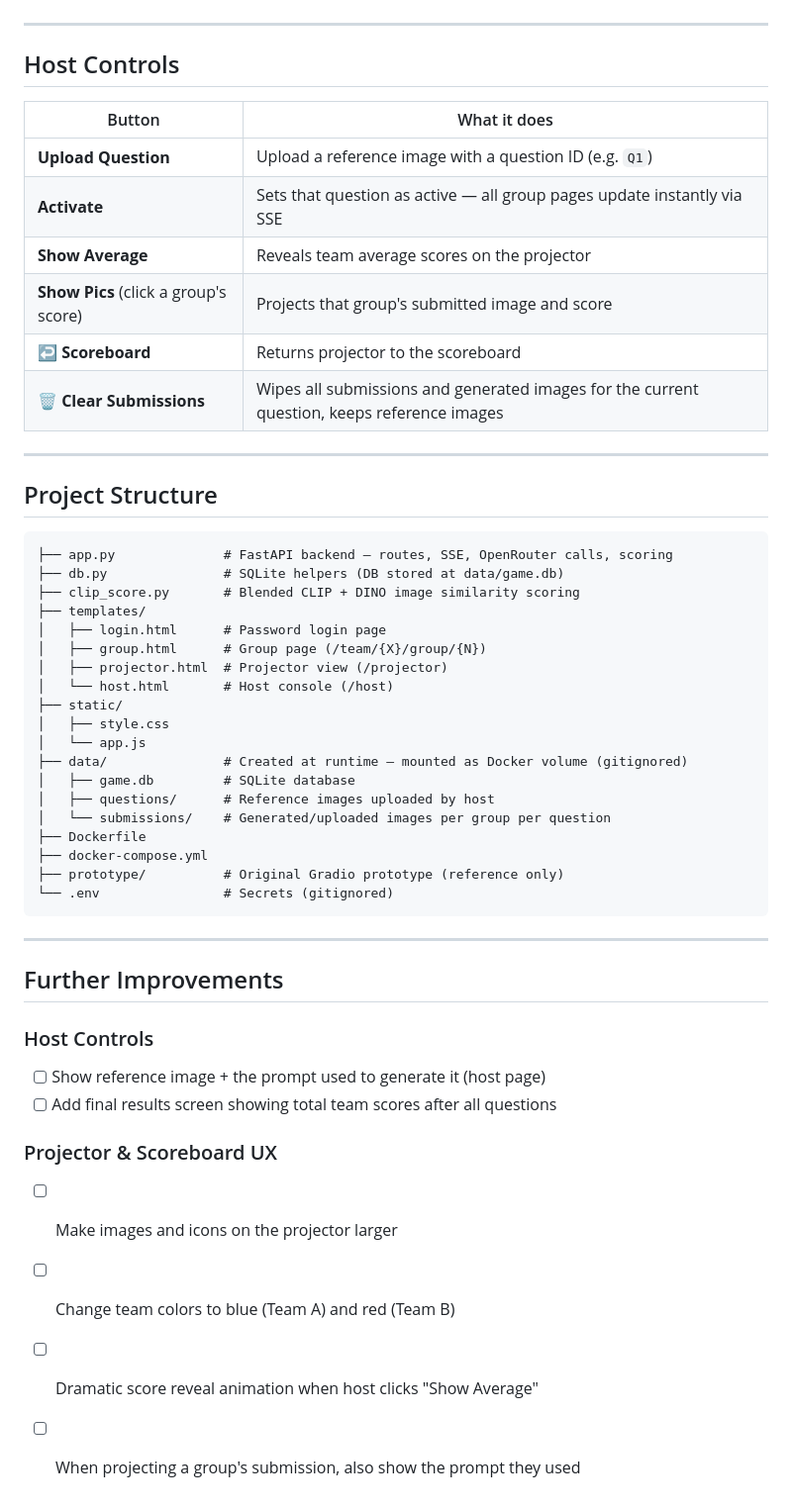
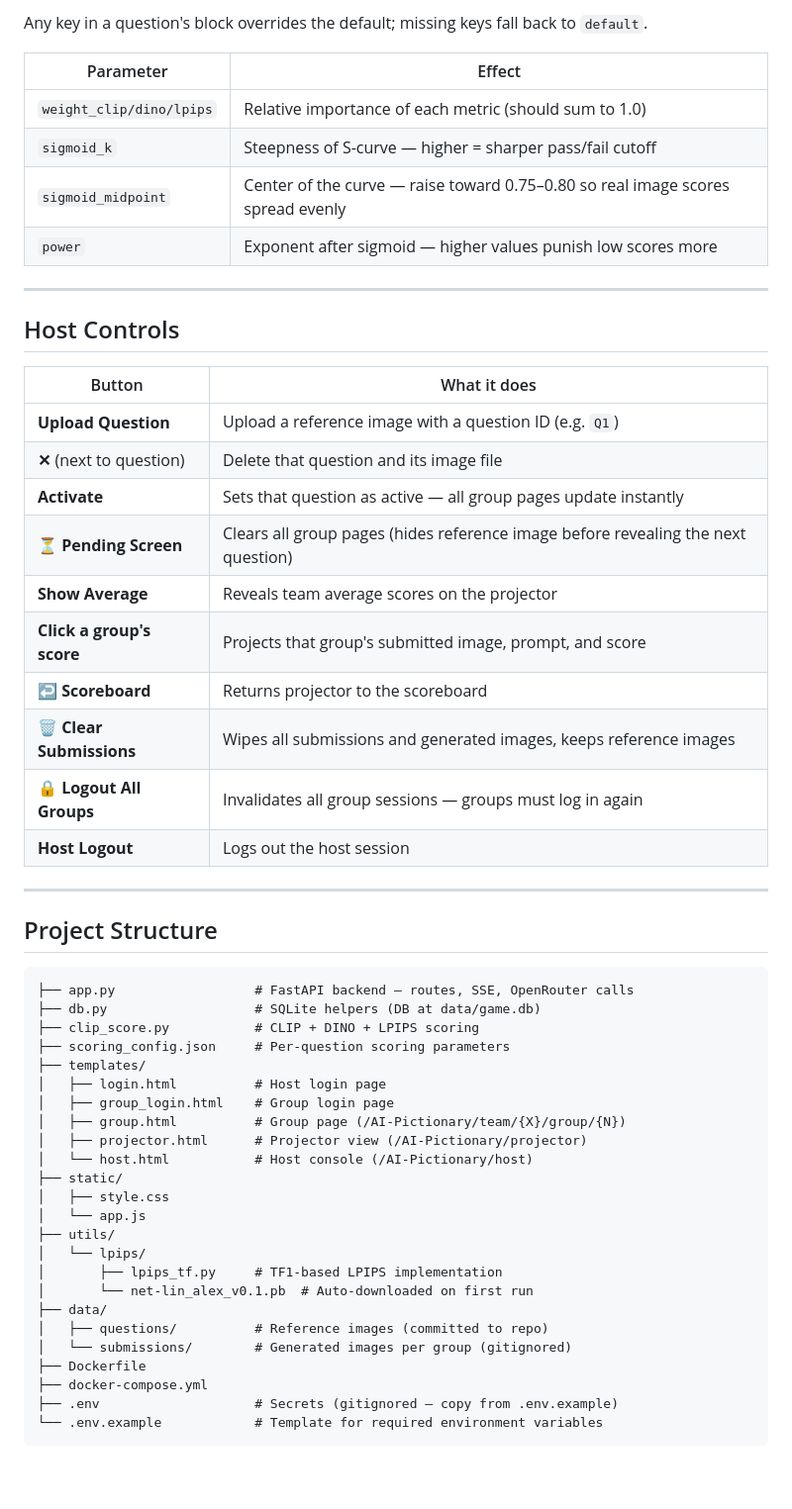
Before and after one commit to Michelle-Cu/AI_Pictionary, a Markdown page: README.md, the part around one of its changes. Shown at 99% size. GitHub-like rendering; blank space fills up the shorter version.

````diff
--- a/README.md
+++ b/README.md
@@ -114,3 +157,11 @@ score     = sigmoid(12 × (blended − 0.5)) × 100
+Any key in a question's block overrides the default; missing keys fall back to `default`.
+
+| Parameter | Effect |
+|-----------|--------|
+| `weight_clip/dino/lpips` | Relative importance of each metric (should sum to 1.0) |
+| `sigmoid_k` | Steepness of S-curve — higher = sharper pass/fail cutoff |
+| `sigmoid_midpoint` | Center of the curve — raise toward 0.75–0.80 so real image scores spread evenly |
+| `power` | Exponent after sigmoid — higher values punish low scores more |
 
 ---
 
@@ -119,48 +170,43 @@ score     = sigmoid(12 × (blended − 0.5)) × 100
 | Button | What it does |
 |--------|-------------|
 | **Upload Question** | Upload a reference image with a question ID (e.g. `Q1`) |
-| **Activate** | Sets that question as active — all group pages update instantly via SSE |
+| **✕** (next to question) | Delete that question and its image file |
+| **Activate** | Sets that question as active — all group pages update instantly |
+| **⏳ Pending Screen** | Clears all group pages (hides reference image before revealing the next question) |
 | **Show Average** | Reveals team average scores on the projector |
-| **Show Pics** (click a group's score) | Projects that group's submitted image and score |
+| **Click a group's score** | Projects that group's submitted image, prompt, and score |
 | **↩ Scoreboard** | Returns projector to the scoreboard |
-| **🗑 Clear Submissions** | Wipes all submissions and generated images for the current question, keeps reference images |
+| **🗑 Clear Submissions** | Wipes all submissions and generated images, keeps reference images |
+| **🔒 Logout All Groups** | Invalidates all group sessions — groups must log in again |
+| **Host Logout** | Logs out the host session |
 
 ---
 
 ## Project Structure
 
 ```
-├── app.py              # FastAPI backend — routes, SSE, OpenRouter calls, scoring
-├── db.py               # SQLite helpers (DB stored at data/game.db)
-├── clip_score.py       # Blended CLIP + DINO image similarity scoring
+├── app.py                  # FastAPI backend — routes, SSE, OpenRouter calls
+├── db.py                   # SQLite helpers (DB at data/game.db)
+├── clip_score.py           # CLIP + DINO + LPIPS scoring
+├── scoring_config.json     # Per-question scoring parameters
 ├── templates/
-│   ├── login.html      # Password login page
-│   ├── group.html      # Group page (/team/{X}/group/{N})
-│   ├── projector.html  # Projector view (/projector)
-│   └── host.html       # Host console (/host)
+│   ├── login.html          # Host login page
+│   ├── group_login.html    # Group login page
+│   ├── group.html          # Group page (/AI-Pictionary/team/{X}/group/{N})
+│   ├── projector.html      # Projector view (/AI-Pictionary/projector)
+│   └── host.html           # Host console (/AI-Pictionary/host)
 ├── static/
 │   ├── style.css
 │   └── app.js
-├── data/               # Created at runtime — mounted as Docker volume (gitignored)
-│   ├── game.db         # SQLite database
-│   ├── questions/      # Reference images uploaded by host
-│   └── submissions/    # Generated/uploaded images per group per question
+├── utils/
+│   └── lpips/
+│       ├── lpips_tf.py     # TF1-based LPIPS implementation
+│       └── net-lin_alex_v0.1.pb  # Auto-downloaded on first run
+├── data/
+│   ├── questions/          # Reference images (committed to repo)
+│   └── submissions/        # Generated images per group (gitignored)
 ├── Dockerfile
 ├── docker-compose.yml
-├── prototype/          # Original Gradio prototype (reference only)
-└── .env                # Secrets (gitignored)
+├── .env                    # Secrets (gitignored — copy from .env.example)
+└── .env.example            # Template for required environment variables
 ```
-
----
-
-## Further Improvements
-
-### Host Controls
-- [ ] Show reference image + the prompt used to generate it (host page)
-- [ ] Add final results screen showing total team scores after all questions
-
-### Projector & Scoreboard UX
-- [ ] Make images and icons on the projector larger
-- [ ] Change team colors to blue (Team A) and red (Team B)
-- [ ] Dramatic score reveal animation when host clicks "Show Average"
-- [ ] When projecting a group's submission, also show the prompt they used
````
Also changed, not shown: other parts of README.md (+88 -45 lines).
